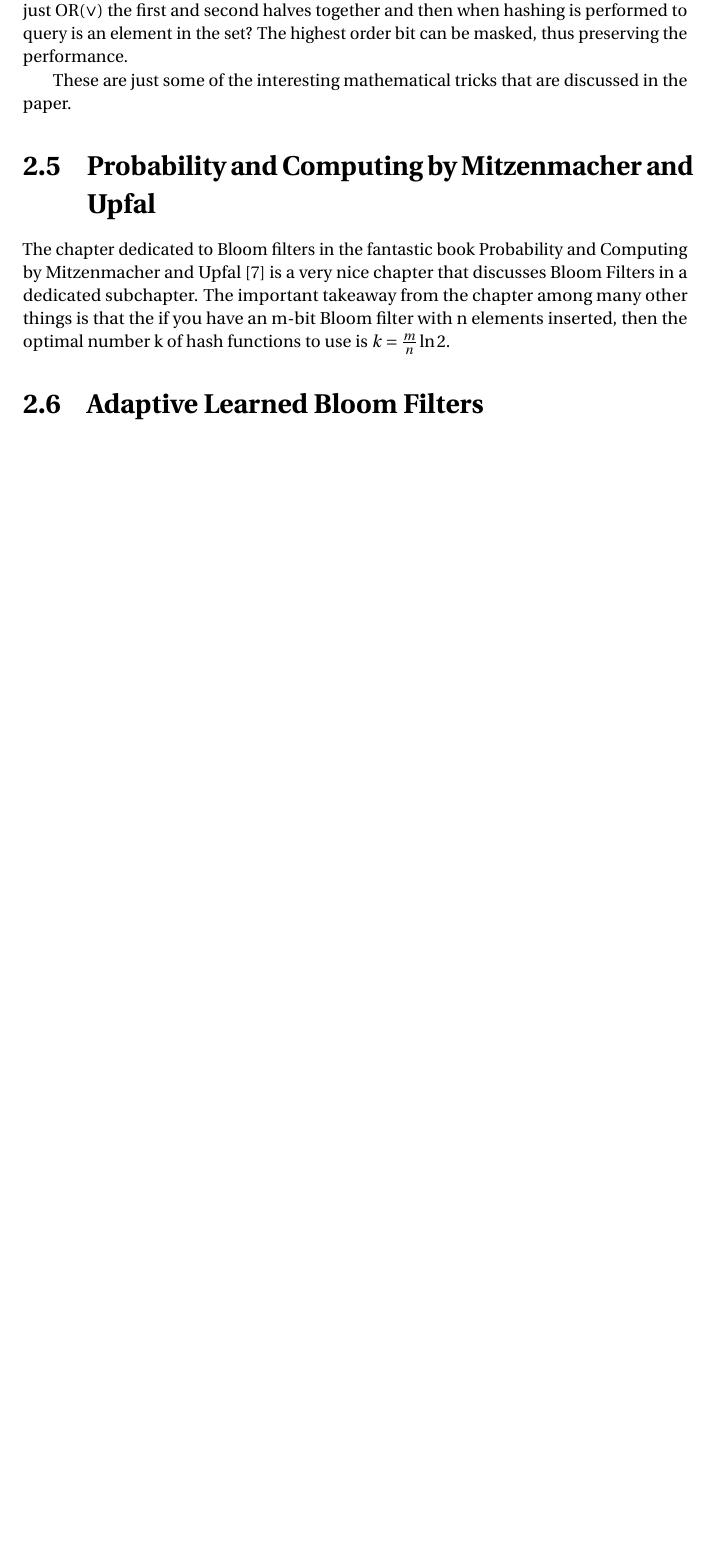
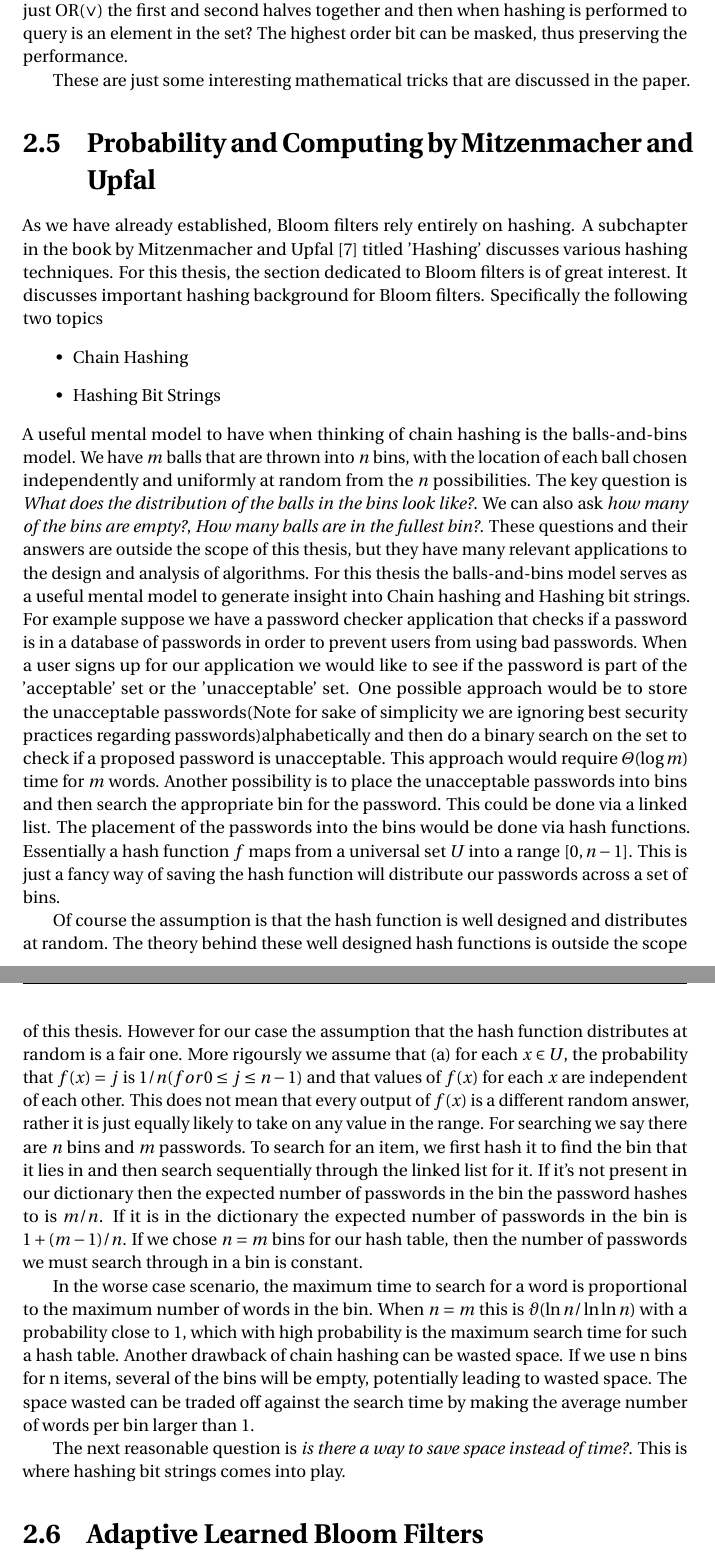
Before and after one commit to ross39/literature_review, a LaTeX thesis (uccthesis.tex): part of page 14 of 16 before the commit and two parts of pages 14 and 15 of 17 after it, the two joined at a grey line, cut so that both start at the same text, the shorter picture padded with empty space. Compiled offline with pdfLaTeX.

Commit message:
work in progress

```diff
--- a/uccthesis.tex
+++ b/uccthesis.tex
@@ -84,11 +84,24 @@
 
 Perhaps the most interesting section of the paper, in my opinion is the section on standard Bloom filter tricks. Specifically mathematical tricks. For example, suppose that two Bloom filters represent sets $S_1$ and $S_2$, both with the same number of bits and using the exact same hash functions. Then a Bloom filter that represents the union of the two sets can be obtained by taking the OR($\lor$) of the two bit vectors of the original Bloom filters. Also, another interesting idea is that Bloom filters can be easily halved in size which allows for the dynamic shrinking of a Bloom filter. Suppose the size of the Bloom filter is a power of 2. In order to halve the size of the Bloom filter we would just OR($\lor$) the first and second halves together and then when hashing is performed to query is an element in the set? The highest order bit can be masked, thus preserving the performance.
 
-These are just some of the interesting mathematical tricks that are discussed in the paper.
+These are just some interesting mathematical tricks that are discussed in the paper.
 
 
 \section{Probability and Computing by Mitzenmacher and Upfal}
-The chapter dedicated to Bloom filters in the fantastic book Probability and Computing by Mitzenmacher and Upfal \cite{mitzenmacher2017probability} is a very nice chapter that discusses Bloom Filters in a dedicated subchapter. The important takeaway from the chapter among many other things is that the if you have an m-bit Bloom filter with n elements inserted, then the optimal number k of hash functions to use is $k = \frac{m}{n}\ln 2$.
+As we have already established, Bloom filters rely entirely on hashing. A subchapter in the book by Mitzenmacher and Upfal \cite{mitzenmacher2017probability} titled 'Hashing' discusses various hashing techniques. For this thesis, the section dedicated to Bloom filters is of great interest. It discusses important hashing background for Bloom filters. Specifically the following two topics
+\begin{itemize}
+    \item Chain Hashing
+    \item Hashing Bit Strings
+\end{itemize}
+A useful mental model to have when thinking of chain hashing is the balls-and-bins model. We have $m$ balls that are thrown into $n$ bins, with the location of each ball chosen independently and uniformly at random from the $n$ possibilities. The key question is \textit{What does the distribution of the balls in the bins look like?}. We can also ask \textit{how many of the bins are empty?}, \textit{How many balls are in the fullest bin?}. These questions and their answers are outside the scope of this thesis, but they have many relevant applications to the design and analysis of algorithms. For this thesis the balls-and-bins model serves as a useful mental model to generate insight into Chain hashing and Hashing bit strings. For example suppose we have a password checker application that checks if a password is in a database of passwords in order to prevent users from using bad passwords. When a user signs up for our application we would like to see if the password is part of the 'acceptable' set or the 'unacceptable' set.  One possible approach would be to store the unacceptable passwords(Note for sake of simplicity we are ignoring best security practices regarding passwords)alphabetically and then do a binary search on the set to check if a proposed password is unacceptable. This approach would require $\varTheta (\log m )$ time for $m$ words. Another possibility is to place the unacceptable passwords into bins and then search the appropriate bin for the password. This could be done via a linked list. The placement of the passwords into the bins would be done via hash functions. Essentially a hash function $f$ maps from a universal set $U$ into a range $[0, n - 1]$. This is just a fancy way of saving the hash function will distribute our passwords across a set of bins.
+
+Of course the assumption is that the hash function is well designed and distributes at random. The theory behind these well designed hash functions is outside the scope of this thesis. However for our case the assumption that the hash function distributes at random is a fair one. More rigoursly we assume that (a) for each $x \in U$, the probability  that $f(x)= j$ is $ 1 / n  (for 0 \leq j \leq n -1)$ and that values of $f(x)$ for each $x$ are independent of each other. This does not mean that every output of $f(x)$ is a different random answer, rather it is just equally likely to take on any value in the range. For searching we say there are $n$ bins and $m$ passwords. To search for an item, we first hash it to find the bin that it lies in and then search sequentially through
+the linked list for it. If it's not present in our dictionary then the expected number of passwords in the bin the password hashes to is $m/n$. If it is in the dictionary the expected number of passwords in the bin is $1 + (m - 1)/n$. If we chose $n = m$ bins for our hash table, then the number of passwords we must search through in a bin is constant.
+
+In the worse case scenario, the maximum time to search for a word is proportional to the maximum number of words in the bin. When $n = m $ this is $ \vartheta(\ln n / \ln \ln n)$ with a probability close to 1, which with high probability is the maximum search time for such a hash table. Another drawback of chain hashing can be wasted space. If we use n bins for n items, several of the bins will be empty, potentially leading to wasted space. The space wasted can be traded off against the search time by making the average number of words per bin larger than 1.
+
+The next reasonable question is \textit{is there a way to save space instead of time?}. This is where hashing bit strings comes into play.
+
 
 \section{Adaptive Learned Bloom Filters}
 The paper by Dai et al. \cite{dai2019adaptive} is a very interesting paper that discusses optimizing the performance of Bloom Filters by incorporating a machine learning model, thus lowering the false positive rate(FPR). What I found most interesting about this paper is that machine learning methods are giving new hope of reducing false positive rates beyond the theoretical limit. The theoretical limit was analysed in Carter et al. \cite{carter1978exact}. To achieve a FPR of $ \epsilon $, the bloom filter costs at least $ n \log_2 (1/\epsilon)\log_2 e$ bits $(n = |S|)$ which is $\log_2 e \approx 44\%$. The main idea behind the improvements offered by a machine learning classifier is that the classifier can reduce the number of keys hashed into the bloom filter thus reducing the FPR and saving memory. Specifically the authors contribution revolves around two algorithms Ada-BF and disjoint Ada-BF. Ada-BF tunes the number of hash functions used to adjust the FPR and disjoint Ada-BF allocated variable memory based on the number of hashes used. The authors proposed improvements are demonstrated on two tasks
```
Also changed, not shown: uccthesis.pdf, 6 other files.
